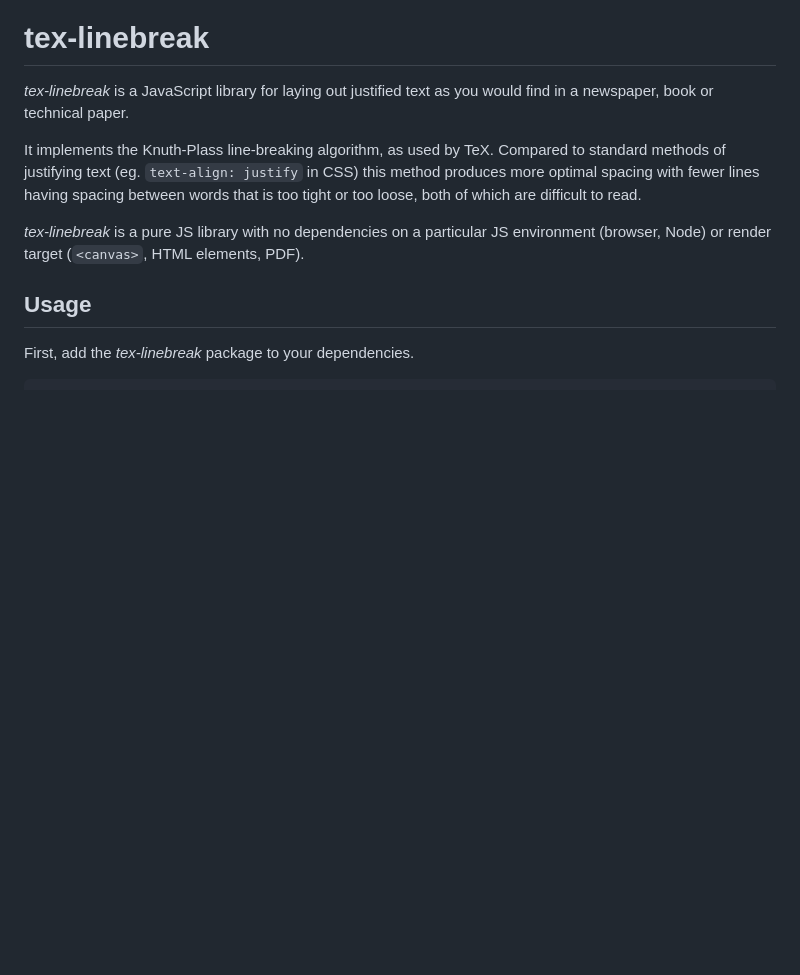
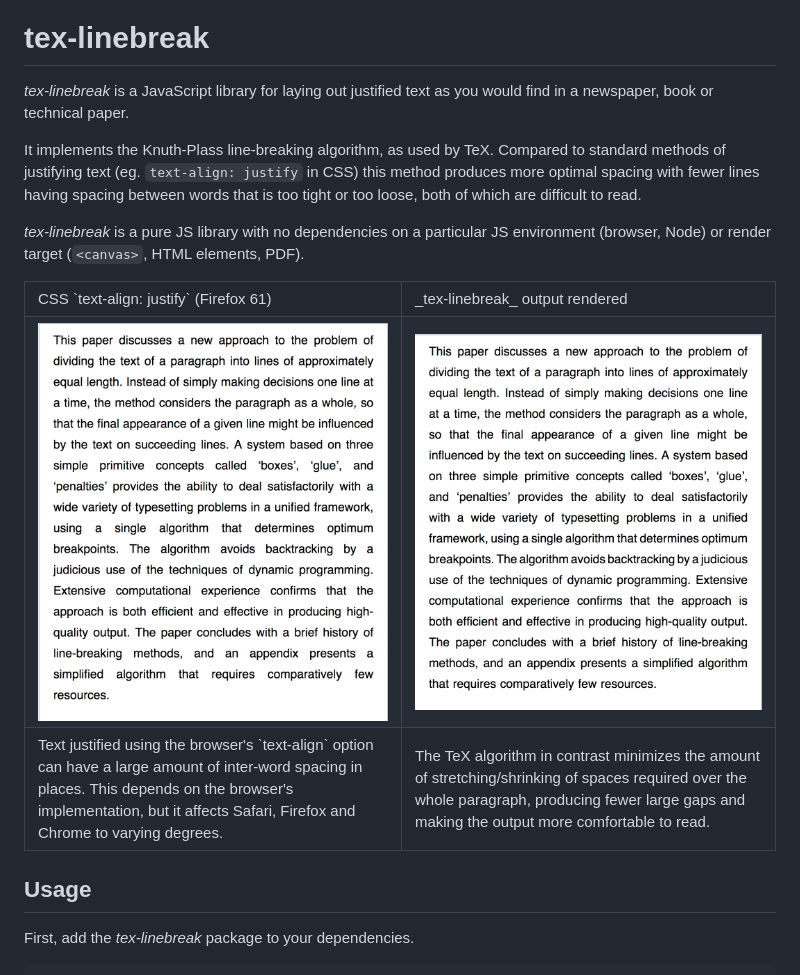
Before and after one commit to robertknight/tex-linebreak, a Markdown page: README.md, the part around the change. Rendered like a GitHub page; pictures changed too: images/css-text-align-output.png (added), images/tex-linebreak-output.png (added); blank space fills up the shorter version.

Commit message:
Add screenshots to README
Add screenshots and an explanation of the output of this library
compared to CSS text alignment in most browsers.

```diff
--- a/README.md
+++ b/README.md
@@ -10,6 +10,27 @@ words that is too tight or too loose, both of which are difficult to read.
 
 _tex-linebreak_ is a pure JS library with no dependencies on a particular JS
 environment (browser, Node) or render target (`<canvas>`, HTML elements, PDF).
+
+<table>
+  <tr>
+    <td>CSS `text-align: justify` (Firefox 61)</td>
+    <td>_tex-linebreak_ output rendered</td>
+  </tr>
+  <tr>
+    <td><img width="400" src="images/css-text-align-output.png"></td>
+    <td><img width="400" src="images/tex-linebreak-output.png"></td>
+  </tr>
+  <tr>
+    <td>Text justified using the browser's `text-align` option
+        can have a large amount of inter-word spacing in places.
+        This depends on the browser's implementation, but it affects
+        Safari, Firefox and Chrome to varying degrees.</td>
+    <td>The TeX algorithm in contrast minimizes the amount of
+        stretching/shrinking of spaces required over the whole paragraph,
+        producing fewer large gaps and making the output more comfortable
+        to read.</td>
+  </tr>
+</table>
 
 ## Usage
 
```
